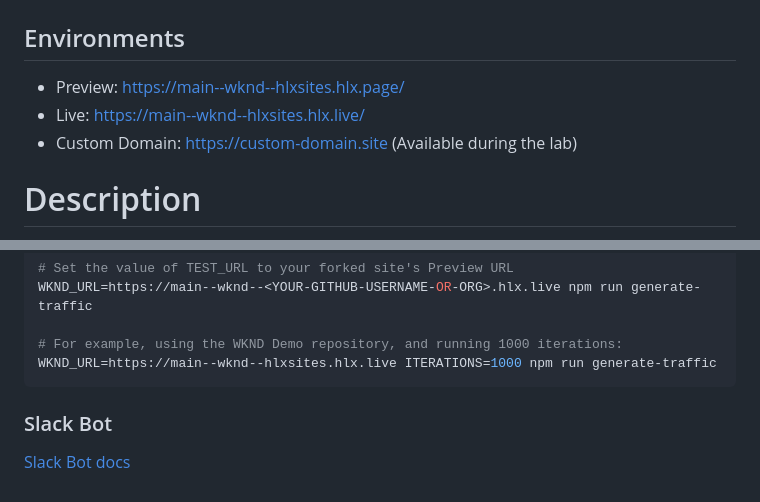
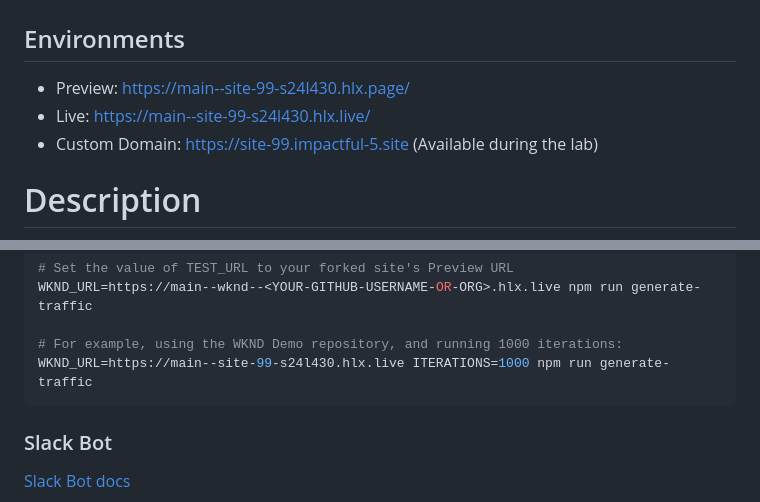
Before and after one commit to S24L430/site-99, a Markdown page: README.md, 2 parts joined by grey strips. Rendered like a GitHub page.

Commit message:
Update site url

````diff
--- a/README.md
+++ b/README.md
@@ -1,9 +1,9 @@
 # Edge Delivery Services - Summit 2024
 
 ## Environments
-- Preview: https://main--wknd--hlxsites.hlx.page/
-- Live: https://main--wknd--hlxsites.hlx.live/
-- Custom Domain: https://custom-domain.site (Available during the lab)
+- Preview: https://main--site-99-s24l430.hlx.page/
+- Live: https://main--site-99-s24l430.hlx.live/
+- Custom Domain: https://site-99.impactful-5.site (Available during the lab)
 
 # Description
 Codebase for the fictional WKND site, showcasing the capabilities of Adobe's Edge Delivery Services. Highlights include:
@@ -64,7 +64,7 @@ Before you begin, ensure you have the [AEM Sidekick Chrome extension](https://ch
 WKND_URL=https://main--wknd--<YOUR-GITHUB-USERNAME-OR-ORG>.hlx.live npm run generate-traffic
 
 # For example, using the WKND Demo repository, and running 1000 iterations:
-WKND_URL=https://main--wknd--hlxsites.hlx.live ITERATIONS=1000 npm run generate-traffic
+WKND_URL=https://main--site-99-s24l430.hlx.live ITERATIONS=1000 npm run generate-traffic
 ```
 
 ### Slack Bot
````
